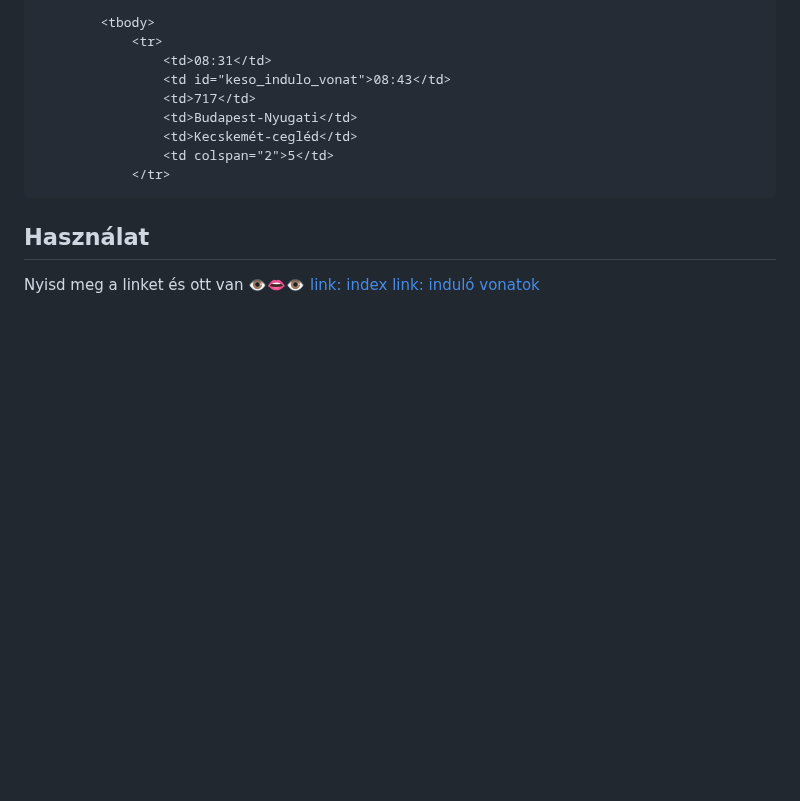
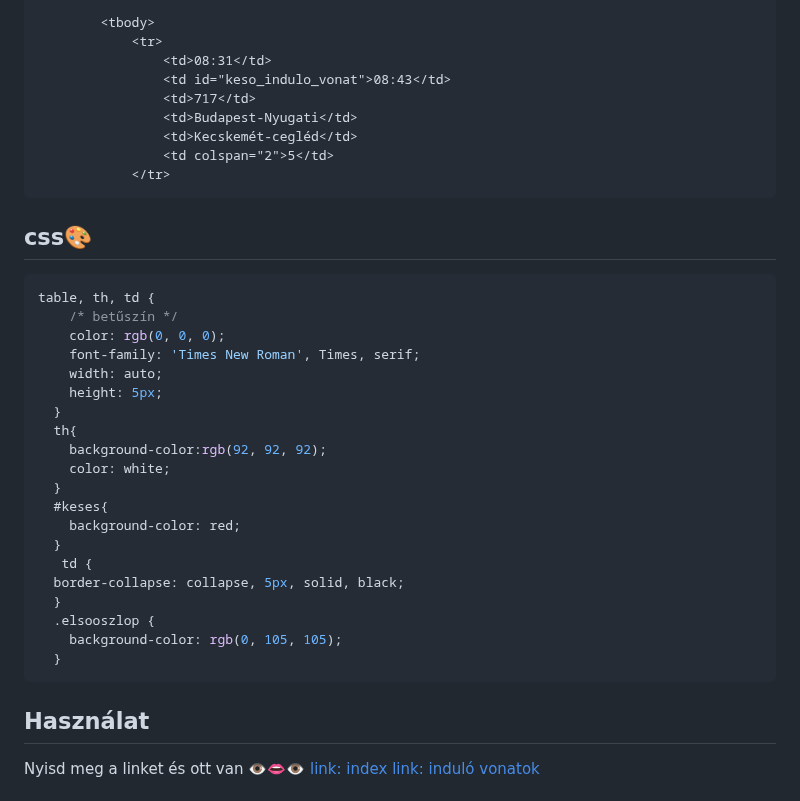
Before and after one commit to nyikikrisz/2025.01.30_mav_utastjekoztato, a Markdown page: README.md, the part around the change. GitHub-like rendering; blank space fills up the shorter version.

Commit message:
add css to readme

````diff
--- a/README.md
+++ b/README.md
@@ -103,6 +103,29 @@
                 <td colspan="2">5</td>
             </tr>
 ```
+## css🎨
+```css
+table, th, td {
+    /* betűszín */
+    color: rgb(0, 0, 0);
+    font-family: 'Times New Roman', Times, serif;
+    width: auto;
+    height: 5px;
+  }
+  th{
+    background-color:rgb(92, 92, 92);
+    color: white;
+  }
+  #keses{
+    background-color: red;
+  }
+   td {
+  border-collapse: collapse, 5px, solid, black;
+  }
+  .elsooszlop {
+    background-color: rgb(0, 105, 105);
+  }
+  ```
 ## Használat
 Nyisd meg a linket és ott van 👁️👄👁️ </p>
 [link: index](https://nyikikrisz.github.io/2025.01.30_mav_utastjekoztato/indulo_vonatok.html)</p>
````
